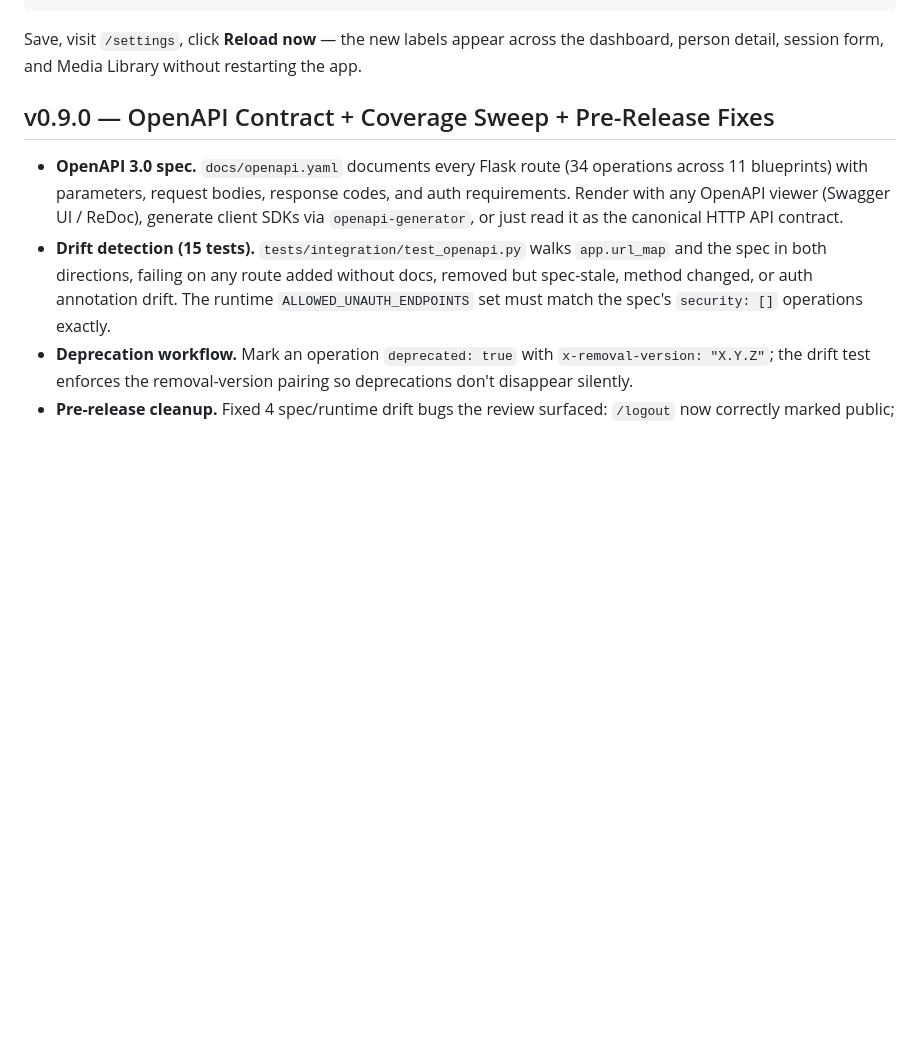
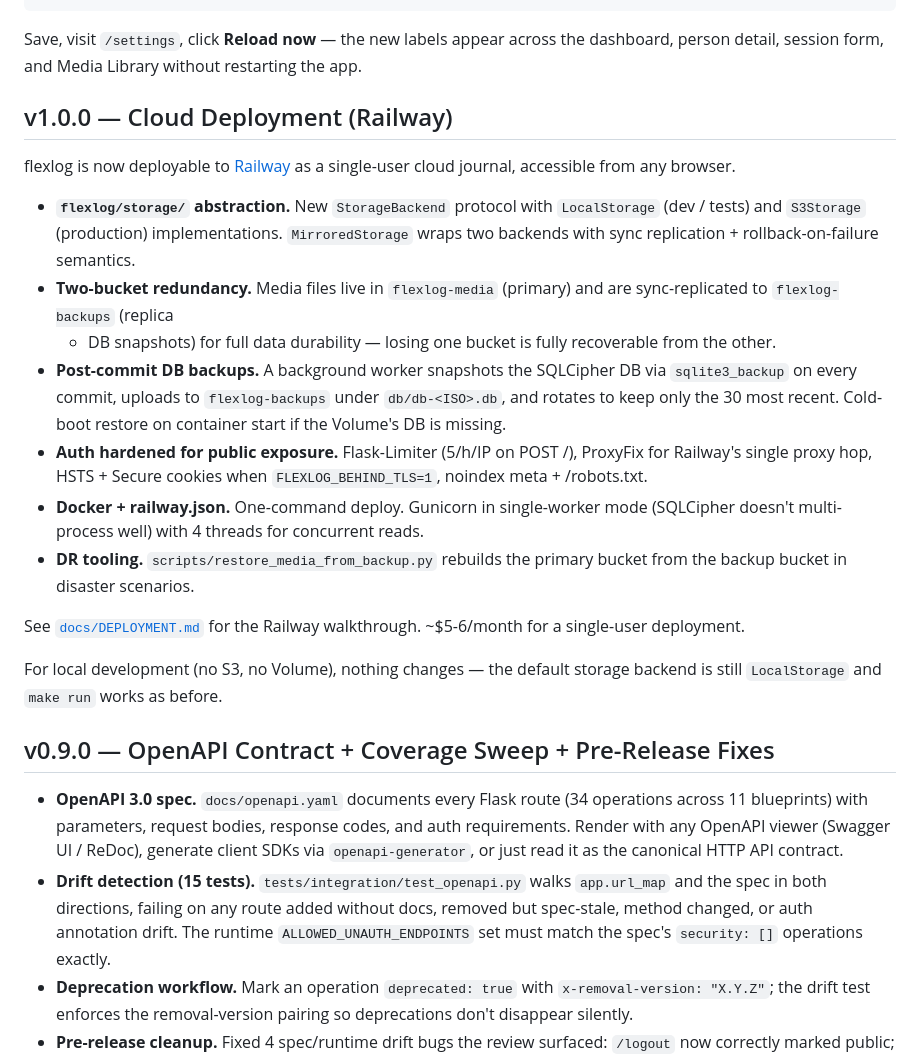
Before and after one commit to fzheng/flexlog, a Markdown page: README.md, the part around the change. Drawn GitHub-style; blank space fills up the shorter version.

Commit message:
docs: README + CLAUDE.md notes for v1.0.0 cloud deployment

```diff
--- a/README.md
+++ b/README.md
@@ -60,6 +60,40 @@ Edit `$FLEXLOG_DATA_DIR/config.json`:
 Save, visit `/settings`, click **Reload now** — the new labels appear
 across the dashboard, person detail, session form, and Media Library
 without restarting the app.
+
+## v1.0.0 — Cloud Deployment (Railway)
+
+flexlog is now deployable to [Railway](https://railway.com) as a
+single-user cloud journal, accessible from any browser.
+
+- **`flexlog/storage/` abstraction.** New `StorageBackend` protocol
+  with `LocalStorage` (dev / tests) and `S3Storage` (production)
+  implementations. `MirroredStorage` wraps two backends with sync
+  replication + rollback-on-failure semantics.
+- **Two-bucket redundancy.** Media files live in `flexlog-media`
+  (primary) and are sync-replicated to `flexlog-backups` (replica
+  + DB snapshots) for full data durability — losing one bucket is
+  fully recoverable from the other.
+- **Post-commit DB backups.** A background worker snapshots the
+  SQLCipher DB via `sqlite3_backup` on every commit, uploads to
+  `flexlog-backups` under `db/db-<ISO>.db`, and rotates to keep
+  only the 30 most recent. Cold-boot restore on container start
+  if the Volume's DB is missing.
+- **Auth hardened for public exposure.** Flask-Limiter (5/h/IP on
+  POST /), ProxyFix for Railway's single proxy hop, HSTS + Secure
+  cookies when `FLEXLOG_BEHIND_TLS=1`, noindex meta + /robots.txt.
+- **Docker + railway.json.** One-command deploy. Gunicorn in
+  single-worker mode (SQLCipher doesn't multi-process well) with
+  4 threads for concurrent reads.
+- **DR tooling.** `scripts/restore_media_from_backup.py` rebuilds
+  the primary bucket from the backup bucket in disaster scenarios.
+
+See [`docs/DEPLOYMENT.md`](docs/DEPLOYMENT.md) for the Railway
+walkthrough. ~$5-6/month for a single-user deployment.
+
+For local development (no S3, no Volume), nothing changes — the
+default storage backend is still `LocalStorage` and `make run`
+works as before.
 
 ## v0.9.0 — OpenAPI Contract + Coverage Sweep + Pre-Release Fixes
 
```
Also changed, not shown: CLAUDE.md (+30 -1 lines).
